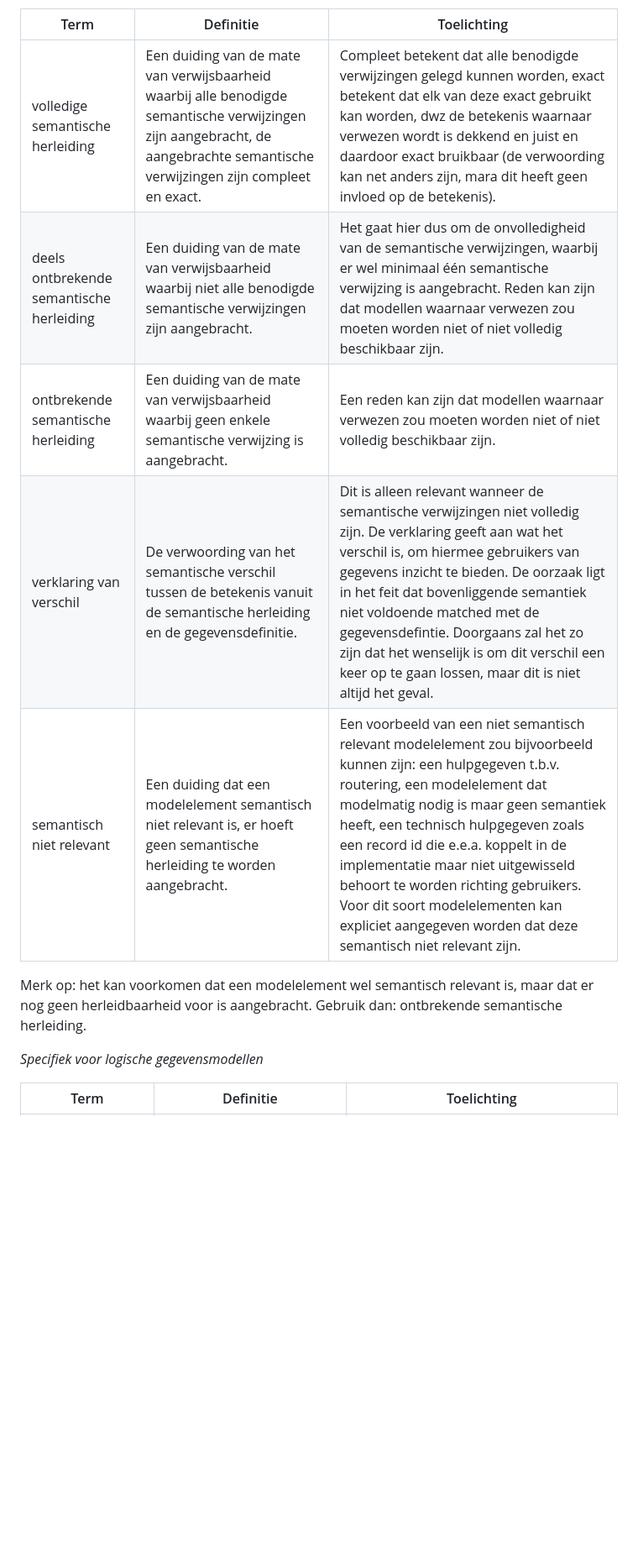
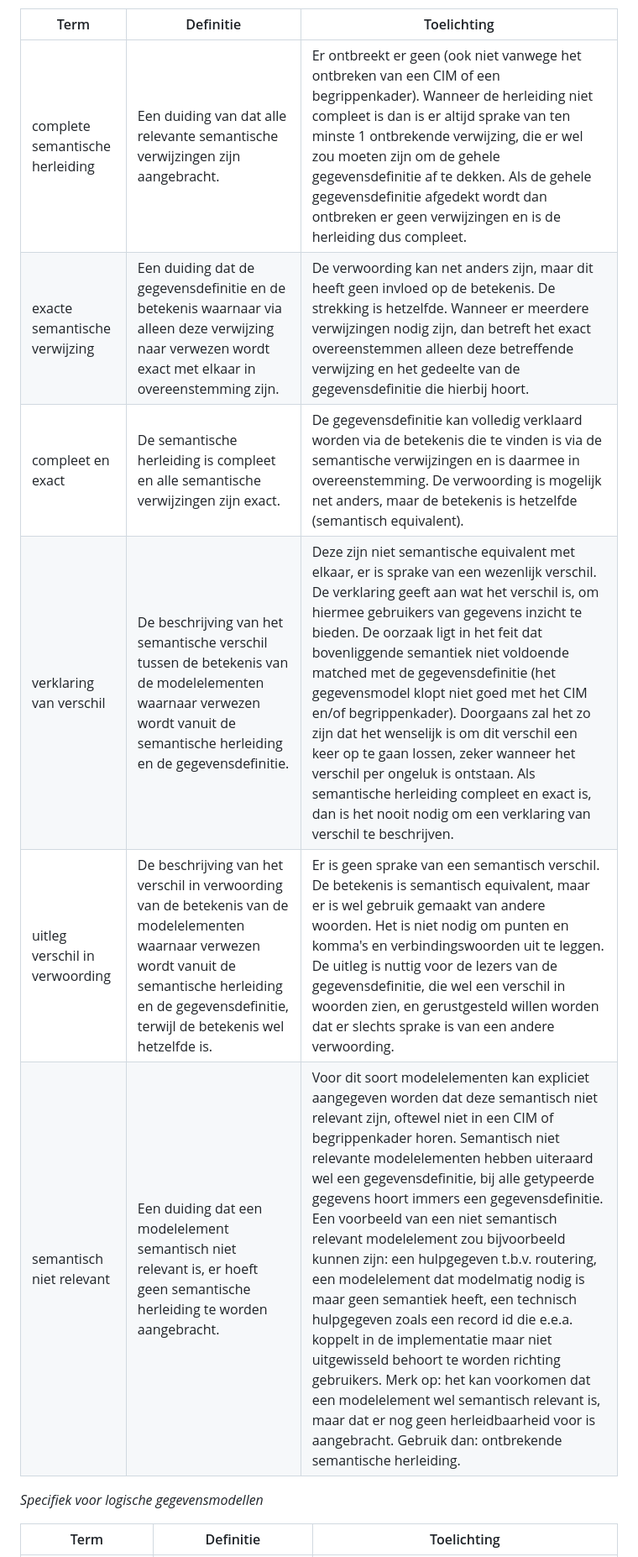
Before and after one commit to Geonovum/mim-lineage, a Markdown page: termen, definities, afkortingen.md, the part around one of its changes. Shown at 84% size. Drawn GitHub-style; blank space fills up the shorter version.

Commit message:
Update termen, definities, afkortingen.md
Diverse definities strakker en helderder gemaakt nav 1e review ronde van eind 2025. Zie Review concept semantische lineage op versie van december.

```diff
--- a/termen, definities, afkortingen.md
+++ b/termen, definities, afkortingen.md
@@ -24,17 +33,15 @@ De mate van verwijsbaarheid geeft aan in hoeverre de semantische herleidbaarheid
 
 | Term                   | Definitie                                                                        | Toelichting                         |
 | ---------------------- | -------------------------------------------------------------------------------- | ----------------------------------- |
-| volledige semantische herleiding | Een duiding van de mate van verwijsbaarheid waarbij alle benodigde semantische verwijzingen zijn aangebracht, de aangebrachte semantische verwijzingen zijn compleet en exact. | Compleet betekent dat alle benodigde verwijzingen gelegd kunnen worden, exact betekent dat elk van deze exact gebruikt kan worden, dwz de betekenis waarnaar verwezen wordt is dekkend en juist en daardoor exact bruikbaar (de verwoording kan net anders zijn, mara dit heeft geen invloed op de betekenis). |
-| deels ontbrekende semantische herleiding | Een duiding van de mate van verwijsbaarheid waarbij niet alle benodigde semantische verwijzingen zijn aangebracht.	| Het gaat hier dus om de onvolledigheid van de semantische verwijzingen, waarbij er wel minimaal één semantische verwijzing is aangebracht. Reden kan zijn dat modellen waarnaar verwezen zou moeten worden niet of niet volledig beschikbaar zijn. |
-| ontbrekende semantische herleiding | Een duiding van de mate van verwijsbaarheid waarbij geen enkele semantische verwijzing is aangebracht.	| Een reden kan zijn dat modellen waarnaar verwezen zou moeten worden niet of niet volledig beschikbaar zijn. |
-| verklaring van verschil | De verwoording van het semantische verschil tussen de betekenis vanuit de semantische herleiding en de gegevensdefinitie. | Dit is alleen relevant wanneer de semantische verwijzingen niet volledig zijn. De verklaring geeft aan wat het verschil is, om hiermee gebruikers van gegevens inzicht te bieden. De oorzaak ligt in het feit dat bovenliggende semantiek niet voldoende matched met de gegevensdefintie. Doorgaans zal het zo zijn dat het wenselijk is om dit verschil een keer op te gaan lossen, maar dit is niet altijd het geval. |
-| semantisch niet relevant | Een duiding dat een modelelement semantisch niet relevant is, er hoeft geen semantische herleiding te worden aangebracht. | Een voorbeeld van een niet semantisch relevant modelelement zou bijvoorbeeld kunnen zijn: een hulpgegeven t.b.v. routering, een modelelement dat modelmatig nodig is maar geen semantiek heeft, een technisch hulpgegeven zoals een record id die e.e.a. koppelt in de implementatie maar niet uitgewisseld behoort te worden richting gebruikers. Voor dit soort modelelementen kan expliciet aangegeven worden dat deze semantisch niet relevant zijn. |
-
-Merk op: het kan voorkomen dat een modelelement wel semantisch relevant is, maar dat er nog geen herleidbaarheid voor is aangebracht. Gebruik dan: ontbrekende semantische herleiding.
+| complete semantische herleiding | Een duiding van dat alle relevante semantische verwijzingen zijn aangebracht. | Er ontbreekt er geen (ook niet vanwege het ontbreken van een CIM of een begrippenkader). Wanneer de herleiding niet compleet is dan is er altijd sprake van ten minste 1 ontbrekende verwijzing, die er wel zou moeten zijn om de gehele gegevensdefinitie af te dekken. Als de gehele gegevensdefinitie afgedekt wordt dan ontbreken er geen verwijzingen en is de herleiding dus compleet. |
+| exacte semantische verwijzing | Een duiding dat de gegevensdefinitie en de betekenis waarnaar via alleen deze verwijzing naar verwezen wordt exact met elkaar in overeenstemming zijn. | De  verwoording kan net anders zijn, maar dit heeft geen invloed op de betekenis. De strekking is hetzelfde. Wanneer er meerdere verwijzingen nodig zijn, dan betreft het exact overeenstemmen alleen deze betreffende verwijzing en het gedeelte van de gegevensdefinitie die hierbij hoort. |
+| compleet en exact  | De semantische herleiding is compleet en alle semantische verwijzingen zijn exact. | De gegevensdefinitie kan volledig verklaard worden via de betekenis die te vinden is via de semantische verwijzingen en is daarmee in overeenstemming. De verwoording is mogelijk net anders, maar de betekenis is hetzelfde (semantisch equivalent). |
+| verklaring van verschil | De beschrijving van het semantische verschil tussen de betekenis van de modelelementen waarnaar verwezen wordt vanuit de semantische herleiding en de gegevensdefinitie. | Deze zijn niet semantische equivalent met elkaar, er is sprake van een wezenlijk verschil. De verklaring geeft aan wat het verschil is, om hiermee gebruikers van gegevens inzicht te bieden. De oorzaak ligt in het feit dat bovenliggende semantiek niet voldoende matched met de gegevensdefinitie (het gegevensmodel klopt niet goed met het CIM en/of begrippenkader). Doorgaans zal het zo zijn dat het wenselijk is om dit verschil een keer op te gaan lossen, zeker wanneer het verschil per ongeluk is ontstaan. Als semantische herleiding compleet en exact is, dan is het nooit nodig om een verklaring van verschil te beschrijven.  |
+| uitleg verschil in verwoording | De beschrijving van het verschil in verwoording van de betekenis van de modelelementen waarnaar verwezen wordt vanuit de semantische herleiding en de gegevensdefinitie, terwijl de betekenis wel hetzelfde is. | Er is geen sprake van een semantisch verschil. De betekenis is semantisch equivalent, maar er is wel gebruik gemaakt van andere woorden. Het is niet nodig om punten en komma's en verbindingswoorden uit te leggen. De uitleg is nuttig voor de lezers van de gegevensdefinitie, die wel een verschil in woorden zien, en gerustgesteld willen worden dat er slechts sprake is van een andere verwoording. |
+| semantisch niet relevant | Een duiding dat een modelelement semantisch niet relevant is, er hoeft geen semantische herleiding te worden aangebracht. | Voor dit soort modelelementen kan expliciet aangegeven worden dat deze semantisch niet relevant zijn, oftewel niet in een CIM of begrippenkader horen. Semantisch niet relevante modelelementen hebben uiteraard wel een gegevensdefinitie, bij alle getypeerde gegevens hoort immers een gegevensdefinitie. Een voorbeeld van een niet semantisch relevant modelelement zou bijvoorbeeld kunnen zijn: een hulpgegeven t.b.v. routering, een modelelement dat modelmatig nodig is maar geen semantiek heeft, een technisch hulpgegeven zoals een record id die e.e.a. koppelt in de implementatie maar niet uitgewisseld behoort te worden richting gebruikers. Merk op: het kan voorkomen dat een modelelement wel semantisch relevant is, maar dat er nog geen herleidbaarheid voor is aangebracht. Gebruik dan: ontbrekende semantische herleiding. |
 
 _Specifiek voor logische gegevensmodellen_
 
 
-
 | Term                   | Definitie                                                                        | Toelichting                         |
 | ---------------------- | -------------------------------------------------------------------------------- | ----------------------------------- |
```
Also changed, not shown: other parts of termen, definities, afkortingen.md (+14 -14 lines).
